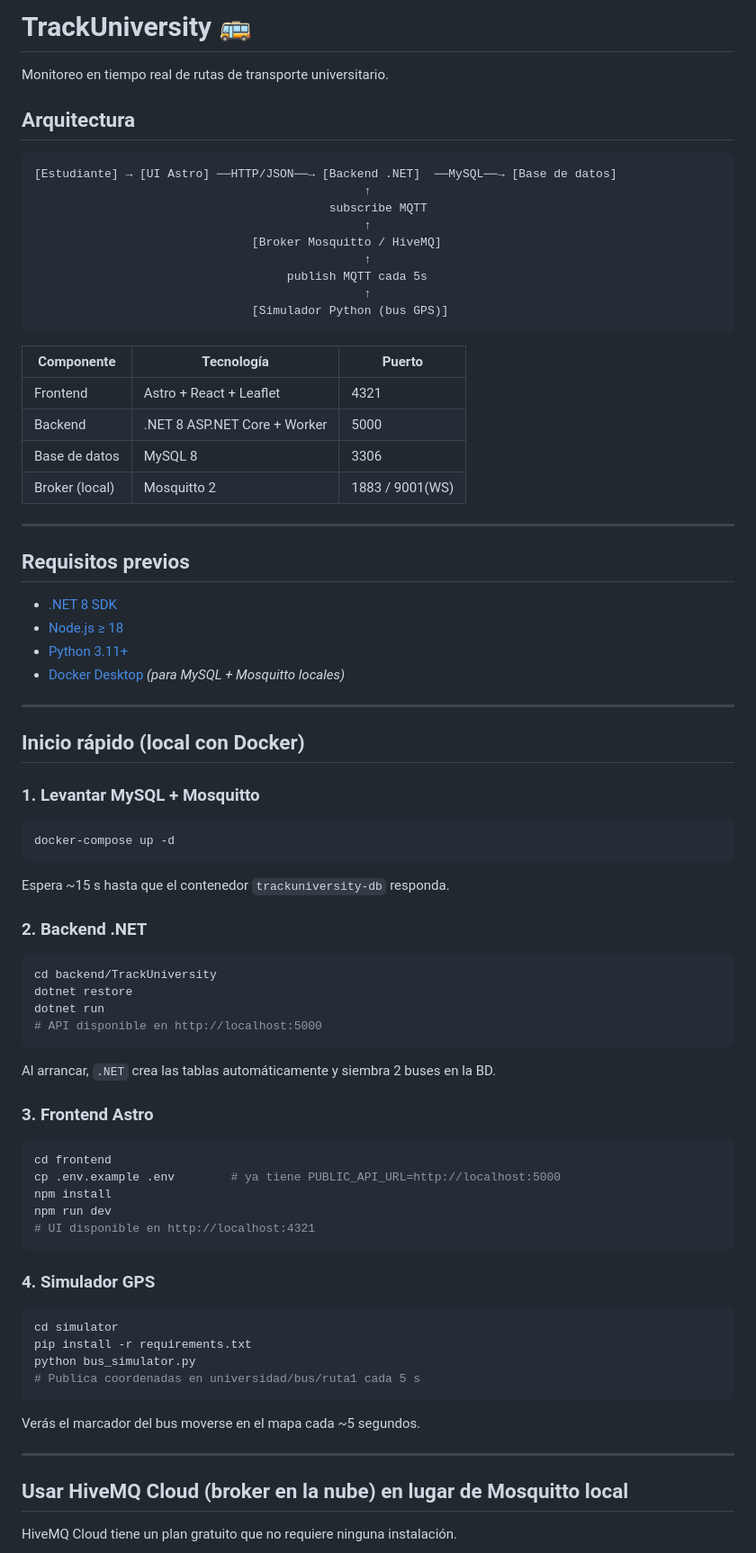
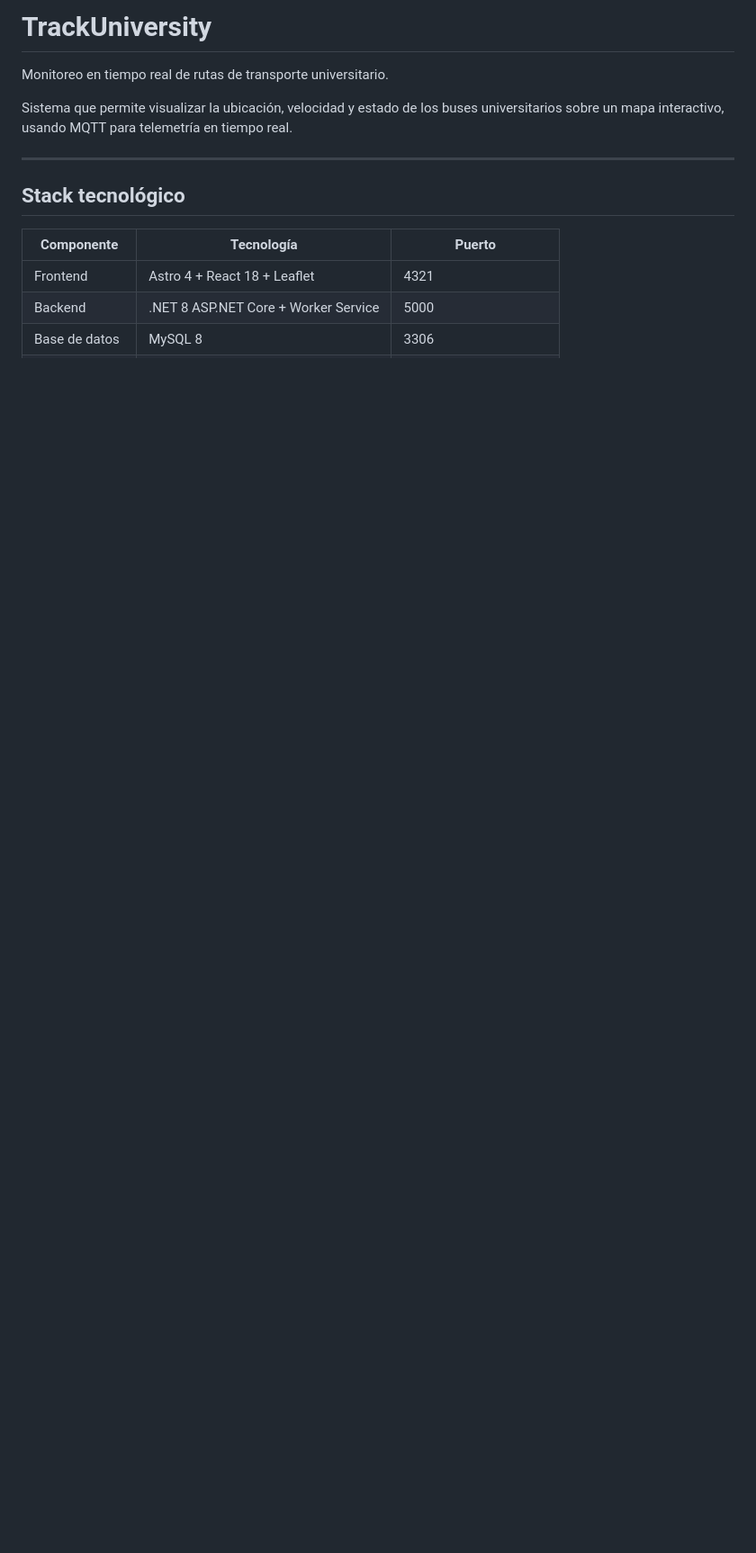
Before and after one commit to javigk01/TrackUniversity, a Markdown page: README.md, the part around one of its changes. Shown at 90% size. Rendered like a GitHub page; blank space fills up the shorter version.

Commit message:
fix: readme moficiado con instrucciones de compilacion

````diff
--- a/README.md
+++ b/README.md
@@ -1,84 +1,15 @@
-# TrackUniversity 🚌
+# TrackUniversity
 
 Monitoreo en tiempo real de rutas de transporte universitario.
 
-## Arquitectura
+Sistema que permite visualizar la ubicación, velocidad y estado de los buses universitarios sobre un mapa interactivo, usando MQTT para telemetría en tiempo real.
 
-```
-[Estudiante] → [UI Astro] ──HTTP/JSON──→ [Backend .NET]  ──MySQL──→ [Base de datos]
-                                               ↑
-                                          subscribe MQTT
-                                               ↑
-                               [Broker Mosquitto / HiveMQ]
-                                               ↑
-                                    publish MQTT cada 5s
-                                               ↑
-                               [Simulador Python (bus GPS)]
-```
+---
+
+## Stack tecnológico
 
 | Componente | Tecnología | Puerto |
 |---|---|---|
-| Frontend | Astro + React + Leaflet | 4321 |
-| Backend | .NET 8 ASP.NET Core + Worker | 5000 |
+| Frontend | Astro 4 + React 18 + Leaflet | 4321 |
+| Backend | .NET 8 ASP.NET Core + Worker Service | 5000 |
 | Base de datos | MySQL 8 | 3306 |
-| Broker (local) | Mosquitto 2 | 1883 / 9001(WS) |
-
----
-
-## Requisitos previos
-
-- [.NET 8 SDK](https://dotnet.microsoft.com/download)
-- [Node.js ≥ 18](https://nodejs.org/)
-- [Python 3.11+](https://www.python.org/)
-- [Docker Desktop](https://www.docker.com/products/docker-desktop/) *(para MySQL + Mosquitto locales)*
-
----
-
-## Inicio rápido (local con Docker)
-
-### 1. Levantar MySQL + Mosquitto
-
-```bash
-docker-compose up -d
-```
-
-Espera ~15 s hasta que el contenedor `trackuniversity-db` responda.
-
-### 2. Backend .NET
-
-```bash
-cd backend/TrackUniversity
-dotnet restore
-dotnet run
-# API disponible en http://localhost:5000
-```
-
-Al arrancar, `.NET` crea las tablas automáticamente y siembra 2 buses en la BD.
-
-### 3. Frontend Astro
-
-```bash
-cd frontend
-cp .env.example .env        # ya tiene PUBLIC_API_URL=http://localhost:5000
-npm install
-npm run dev
-# UI disponible en http://localhost:4321
-```
-
-### 4. Simulador GPS
-
-```bash
-cd simulator
-pip install -r requirements.txt
-python bus_simulator.py
-# Publica coordenadas en universidad/bus/ruta1 cada 5 s
-```
-
-Verás el marcador del bus moverse en el mapa cada ~5 segundos.
-
----
-
-## Usar HiveMQ Cloud (broker en la nube) en lugar de Mosquitto local
-
-HiveMQ Cloud tiene un plan gratuito que no requiere ninguna instalación.
-
````
Also changed, not shown: other parts of README.md (+254 -80 lines).
